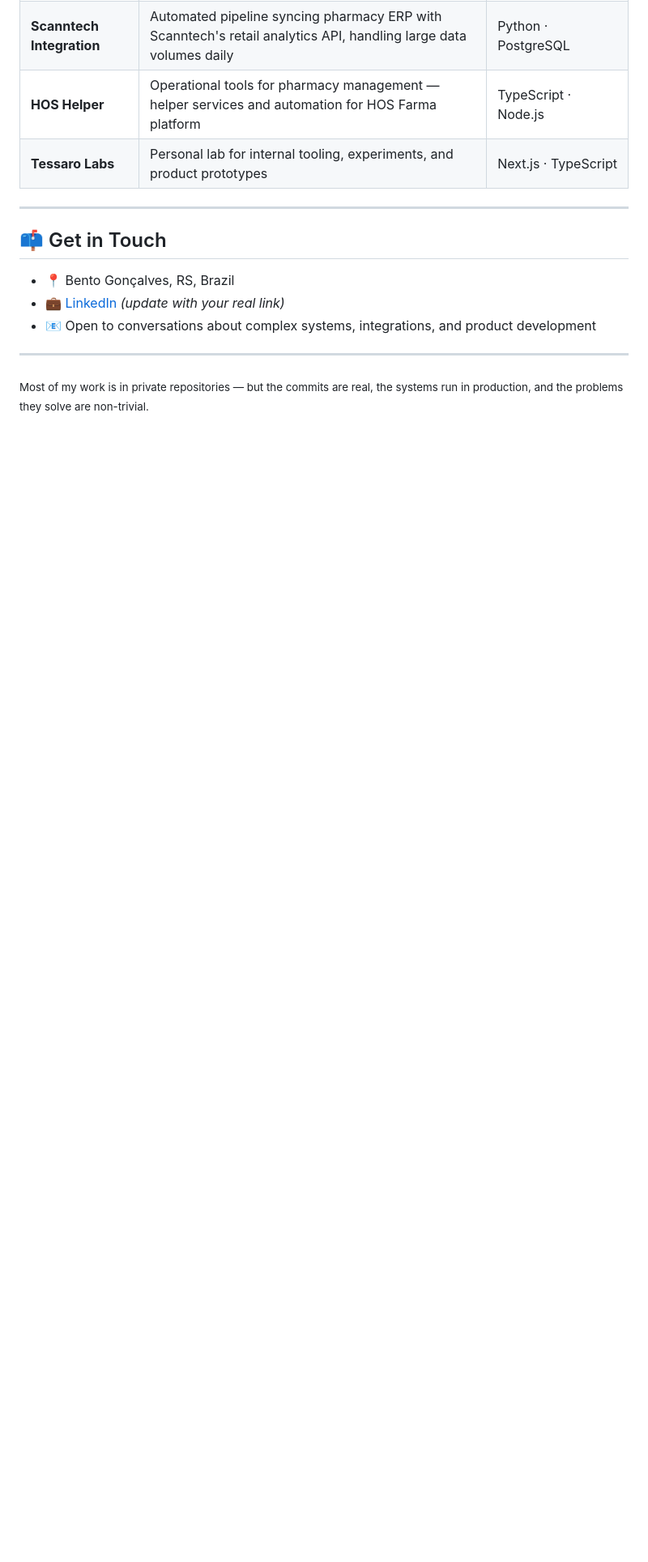
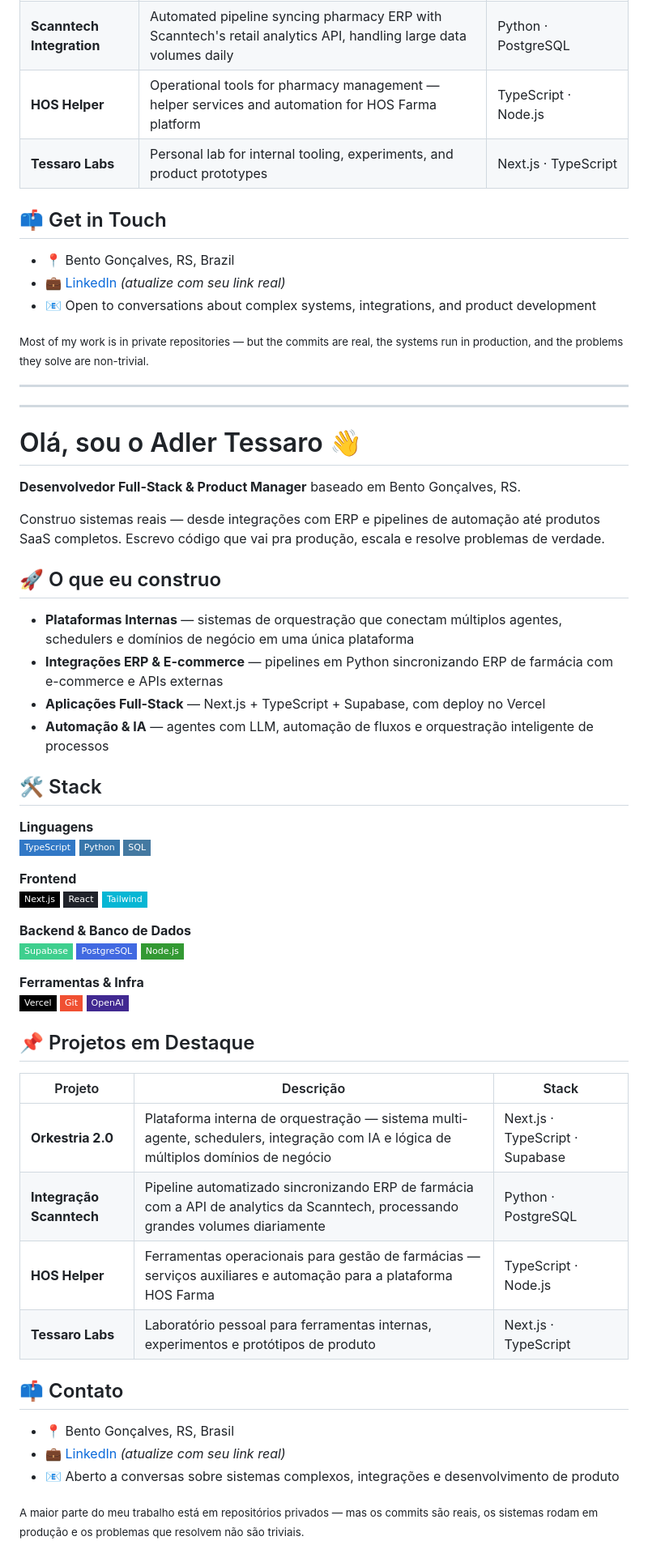
Before and after one commit to adlertessaro/adlertessaro, a Markdown page: README.md, the part around one of its changes. Shown at 81% size. Drawn GitHub-style; badges without logos; blank space fills up the shorter version.

Commit message:
feat: add bilingual README (PT-BR + EN)

```diff
--- a/README.md
+++ b/README.md
@@ -48,14 +50,67 @@ I build real-world systems — from ERP integrations and automation pipelines to
 | **HOS Helper** | Operational tools for pharmacy management — helper services and automation for HOS Farma platform | TypeScript · Node.js |
 | **Tessaro Labs** | Personal lab for internal tooling, experiments, and product prototypes | Next.js · TypeScript |
 
----
-
 ## 📫 Get in Touch
 
 - 📍 Bento Gonçalves, RS, Brazil
-- 💼 [LinkedIn](https://linkedin.com/in/adlertessaro) *(update with your real link)*
+- 💼 [LinkedIn](https://linkedin.com/in/adlertessaro) *(atualize com seu link real)*
 - 📧 Open to conversations about complex systems, integrations, and product development
 
+<sub>Most of my work is in private repositories — but the commits are real, the systems run in production, and the problems they solve are non-trivial.</sub>
+
+---
 ---
 
-<sub>Most of my work is in private repositories — but the commits are real, the systems run in production, and the problems they solve are non-trivial.</sub>
+<a name="versao-portugues"></a>
+
+# Olá, sou o Adler Tessaro 👋
+
+**Desenvolvedor Full-Stack & Product Manager** baseado em Bento Gonçalves, RS.
+
+Construo sistemas reais — desde integrações com ERP e pipelines de automação até produtos SaaS completos. Escrevo código que vai pra produção, escala e resolve problemas de verdade.
+
+## 🚀 O que eu construo
+
+- **Plataformas Internas** — sistemas de orquestração que conectam múltiplos agentes, schedulers e domínios de negócio em uma única plataforma
+- **Integrações ERP & E-commerce** — pipelines em Python sincronizando ERP de farmácia com e-commerce e APIs externas
+- **Aplicações Full-Stack** — Next.js + TypeScript + Supabase, com deploy no Vercel
+- **Automação & IA** — agentes com LLM, automação de fluxos e orquestração inteligente de processos
+
+## 🛠️ Stack
+
+**Linguagens**
+![TypeScript](https://img.shields.io/badge/TypeScript-3178C6?style=flat-square&logo=typescript&logoColor=white)
+![Python](https://img.shields.io/badge/Python-3776AB?style=flat-square&logo=python&logoColor=white)
+![SQL](https://img.shields.io/badge/SQL-4479A1?style=flat-square&logo=postgresql&logoColor=white)
+
+**Frontend**
+![Next.js](https://img.shields.io/badge/Next.js-000000?style=flat-square&logo=next.js&logoColor=white)
+![React](https://img.shields.io/badge/React-20232A?style=flat-square&logo=react&logoColor=61DAFB)
+![Tailwind CSS](https://img.shields.io/badge/Tailwind-06B6D4?style=flat-square&logo=tailwindcss&logoColor=white)
+
+**Backend & Banco de Dados**
+![Supabase](https://img.shields.io/badge/Supabase-3ECF8E?style=flat-square&logo=supabase&logoColor=white)
+![PostgreSQL](https://img.shields.io/badge/PostgreSQL-4169E1?style=flat-square&logo=postgresql&logoColor=white)
+![Node.js](https://img.shields.io/badge/Node.js-339933?style=flat-square&logo=node.js&logoColor=white)
+
+**Ferramentas & Infra**
+![Vercel](https://img.shields.io/badge/Vercel-000000?style=flat-square&logo=vercel&logoColor=white)
+![Git](https://img.shields.io/badge/Git-F05032?style=flat-square&logo=git&logoColor=white)
+![OpenAI](https://img.shields.io/badge/OpenAI-412991?style=flat-square&logo=openai&logoColor=white)
+
+## 📌 Projetos em Destaque
+
+| Projeto | Descrição | Stack |
+|---|---|---|
+| **Orkestria 2.0** | Plataforma interna de orquestração — sistema multi-agente, schedulers, integração com IA e lógica de múltiplos domínios de negócio | Next.js · TypeScript · Supabase |
+| **Integração Scanntech** | Pipeline automatizado sincronizando ERP de farmácia com a API de analytics da Scanntech, processando grandes volumes diariamente | Python · PostgreSQL |
+| **HOS Helper** | Ferramentas operacionais para gestão de farmácias — serviços auxiliares e automação para a plataforma HOS Farma | TypeScript · Node.js |
+| **Tessaro Labs** | Laboratório pessoal para ferramentas internas, experimentos e protótipos de produto | Next.js · TypeScript |
+
+## 📫 Contato
+
+- 📍 Bento Gonçalves, RS, Brasil
+- 💼 [LinkedIn](https://linkedin.com/in/adlertessaro) *(atualize com seu link real)*
+- 📧 Aberto a conversas sobre sistemas complexos, integrações e desenvolvimento de produto
+
+<sub>A maior parte do meu trabalho está em repositórios privados — mas os commits são reais, os sistemas rodam em produção e os problemas que resolvem não são triviais.</sub>
```
Also changed, not shown: other parts of README.md (+8 -6 lines).
